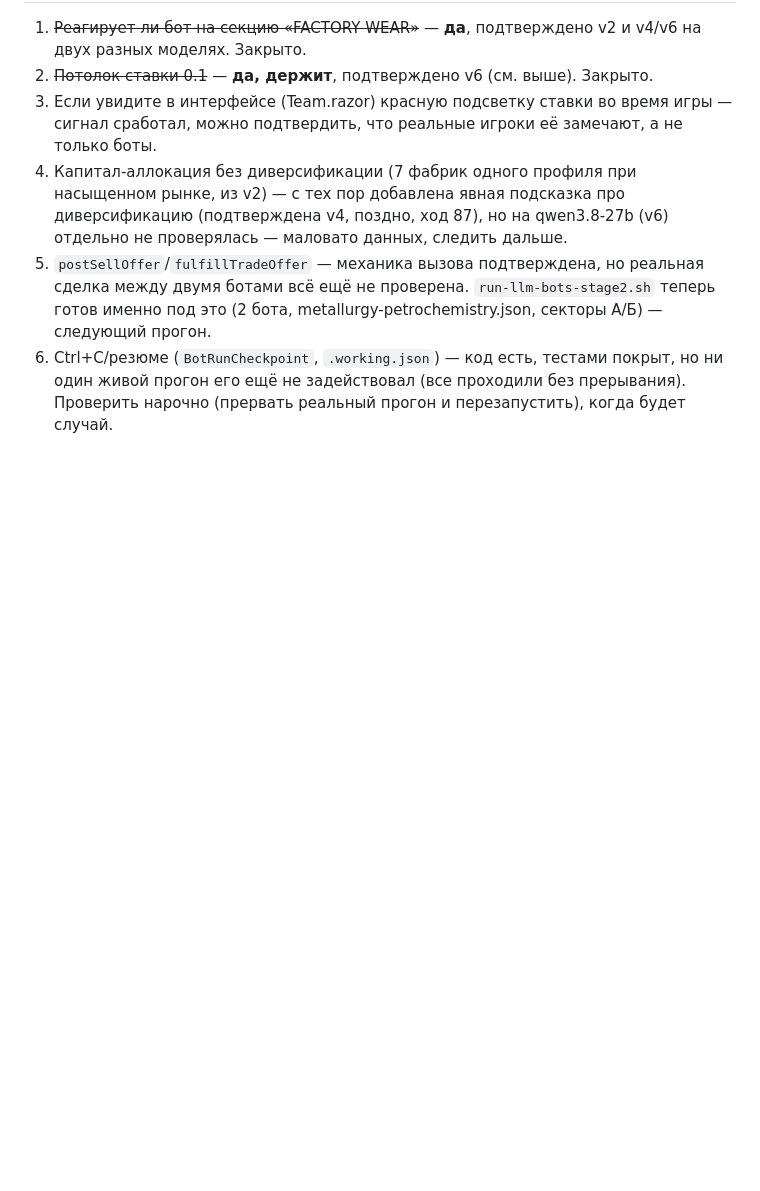
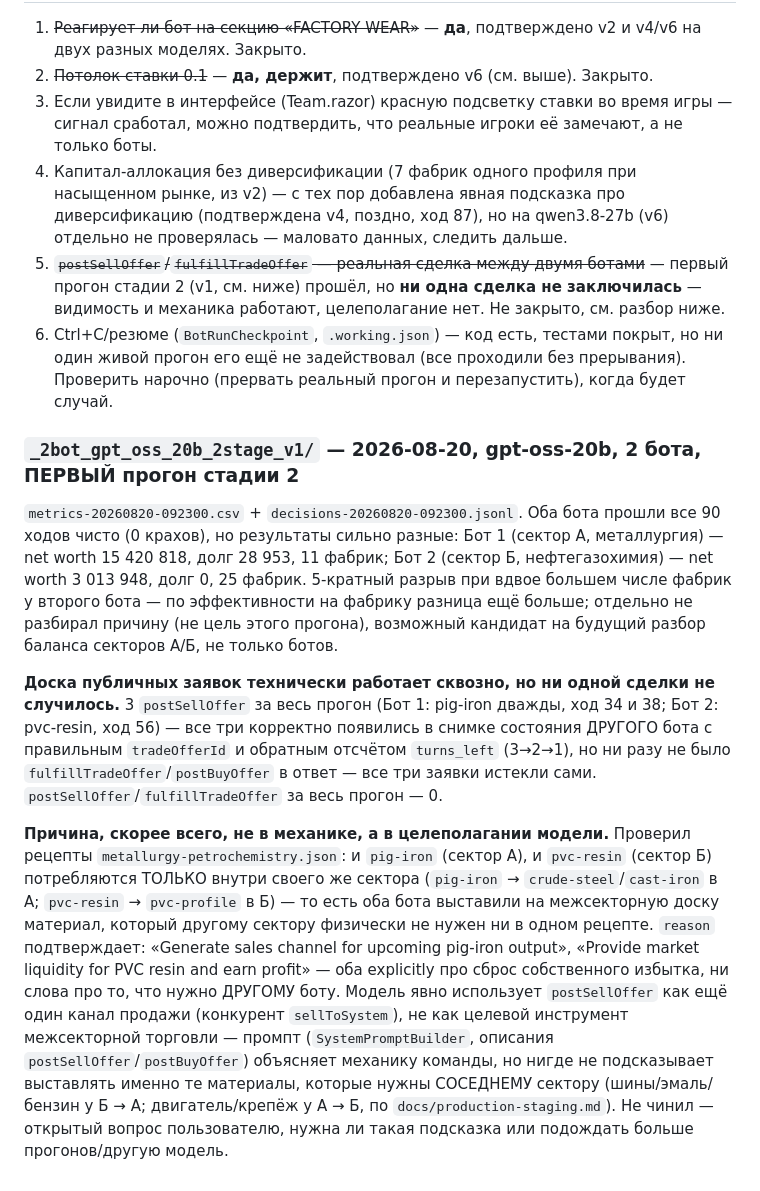
Before and after one commit to yafarkin/ImProd2, a Markdown page: _bots_llm/NOTES.md, the part around the change. Drawn GitHub-style; blank space fills up the shorter version.

Commit message:
notes: stage2 v1 (gpt-oss-20b, 2 bots) - board works, zero trades closed
Co-Authored-By: Claude Sonnet 5 <noreply@anthropic.com>

Claude-Session: https://claude.ai/code/session_014FDDRNanMLDiq1DGHq6bcj

```diff
--- a/_bots_llm/NOTES.md
+++ b/_bots_llm/NOTES.md
@@ -192,9 +192,38 @@ maximum capacity (400)», хотя реальная ёмкость рынка д
 4. Капитал-аллокация без диверсификации (7 фабрик одного профиля при насыщенном рынке, из v2) — с
    тех пор добавлена явная подсказка про диверсификацию (подтверждена v4, поздно, ход 87), но на
    qwen3.8-27b (v6) отдельно не проверялась — маловато данных, следить дальше.
-5. `postSellOffer`/`fulfillTradeOffer` — механика вызова подтверждена, но реальная сделка между
-   двумя ботами всё ещё не проверена. `run-llm-bots-stage2.sh` теперь готов именно под это (2 бота,
-   metallurgy-petrochemistry.json, секторы A/Б) — следующий прогон.
+5. ~~`postSellOffer`/`fulfillTradeOffer` — реальная сделка между двумя ботами~~ — первый прогон
+   стадии 2 (v1, см. ниже) прошёл, но **ни одна сделка не заключилась** — видимость и механика
+   работают, целеполагание нет. Не закрыто, см. разбор ниже.
 6. Ctrl+C/резюме (`BotRunCheckpoint`, `.working.json`) — код есть, тестами покрыт, но ни один живой
    прогон его ещё не задействовал (все проходили без прерывания). Проверить нарочно (прервать
    реальный прогон и перезапустить), когда будет случай.
+
+### `_2bot_gpt_oss_20b_2stage_v1/` — 2026-08-20, gpt-oss-20b, 2 бота, ПЕРВЫЙ прогон стадии 2
+
+`metrics-20260820-092300.csv` + `decisions-20260820-092300.jsonl`. Оба бота прошли все 90 ходов
+чисто (0 крахов), но результаты сильно разные: Бот 1 (сектор A, металлургия) — net worth 15 420 818,
+долг 28 953, 11 фабрик; Бот 2 (сектор Б, нефтегазохимия) — net worth 3 013 948, долг 0, 25 фабрик.
+5-кратный разрыв при вдвое большем числе фабрик у второго бота — по эффективности на фабрику разница
+ещё больше; отдельно не разбирал причину (не цель этого прогона), возможный кандидат на будущий
+разбор баланса секторов A/Б, не только ботов.
+
+**Доска публичных заявок технически работает сквозно, но ни одной сделки не случилось.** 3
+`postSellOffer` за весь прогон (Бот 1: pig-iron дважды, ход 34 и 38; Бот 2: pvc-resin, ход 56) — все
+три корректно появились в снимке состояния ДРУГОГО бота с правильным `tradeOfferId` и обратным
+отсчётом `turns_left` (3→2→1), но ни разу не было `fulfillTradeOffer`/`postBuyOffer` в ответ — все
+три заявки истекли сами. `postSellOffer`/`fulfillTradeOffer` за весь прогон — 0.
+
+**Причина, скорее всего, не в механике, а в целеполагании модели.** Проверил рецепты
+`metallurgy-petrochemistry.json`: и `pig-iron` (сектор A), и `pvc-resin` (сектор Б) потребляются
+ТОЛЬКО внутри своего же сектора (`pig-iron` → `crude-steel`/`cast-iron` в A; `pvc-resin` →
+`pvc-profile` в Б) — то есть оба бота выставили на межсекторную доску материал, который другому
+сектору физически не нужен ни в одном рецепте. `reason` подтверждает: «Generate sales channel for
+upcoming pig-iron output», «Provide market liquidity for PVC resin and earn profit» — оба explicitly
+про сброс собственного избытка, ни слова про то, что нужно ДРУГОМУ боту. Модель явно использует
+`postSellOffer` как ещё один канал продажи (конкурент `sellToSystem`), не как целевой инструмент
+межсекторной торговли — промпт (`SystemPromptBuilder`, описания `postSellOffer`/`postBuyOffer`)
+объясняет механику команды, но нигде не подсказывает выставлять именно те материалы, которые нужны
+СОСЕДНЕМУ сектору (шины/эмаль/бензин у Б → A; двигатель/крепёж у A → Б, по
+`docs/production-staging.md`). Не чинил — открытый вопрос пользователю, нужна ли такая подсказка или
+подождать больше прогонов/другую модель.
```
